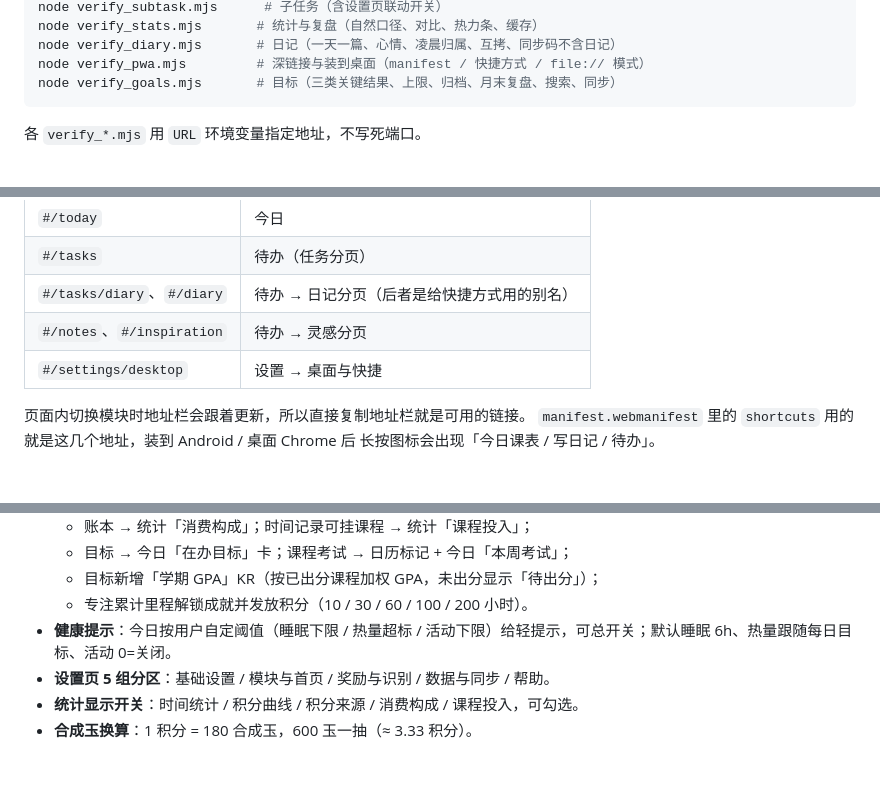
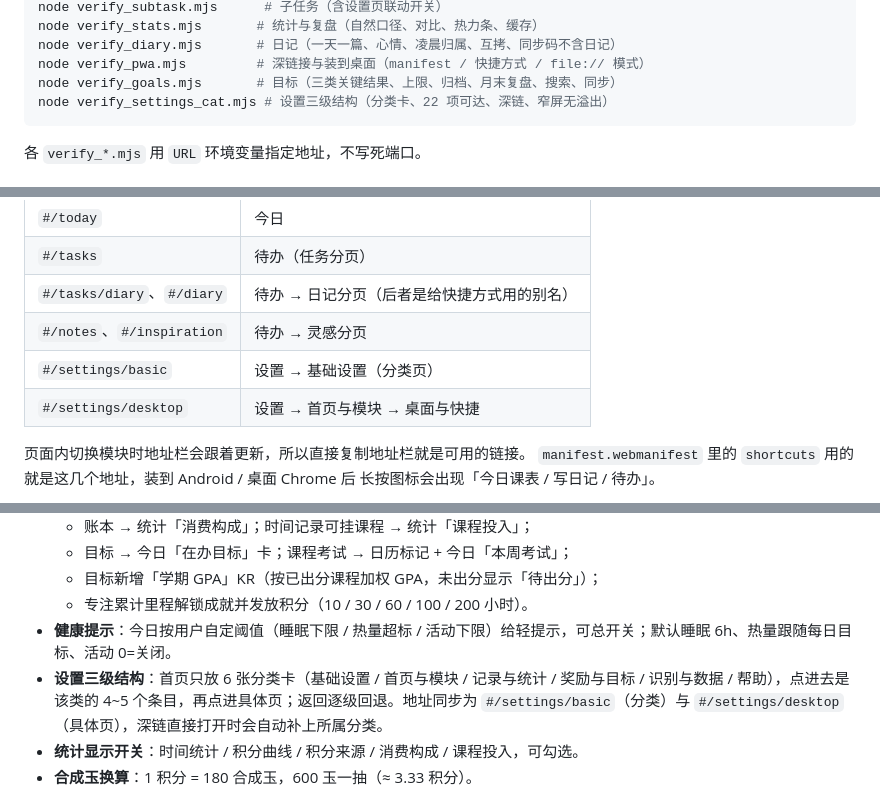
Before and after one commit to Faust275/course-planner, a Markdown page: README.md, 3 parts joined by grey strips. Rendered like a GitHub page; blank space fills up the shorter version.

````diff
--- a/README.md
+++ b/README.md
@@ -111,6 +111,7 @@ node verify_stats.mjs       # 统计与复盘（自然口径、对比、热力
 node verify_diary.mjs       # 日记（一天一篇、心情、凌晨归属、互拷、同步码不含日记）
 node verify_pwa.mjs         # 深链接与装到桌面（manifest / 快捷方式 / file:// 模式）
 node verify_goals.mjs       # 目标（三类关键结果、上限、归档、月末复盘、搜索、同步）
+node verify_settings_cat.mjs # 设置三级结构（分类卡、22 项可达、深链、窄屏无溢出）
 ```
 
 各 `verify_*.mjs` 用 `URL` 环境变量指定地址，不写死端口。
@@ -125,7 +126,8 @@ node verify_goals.mjs       # 目标（三类关键结果、上限、归档、
 | `#/tasks` | 待办（任务分页） |
 | `#/tasks/diary`、`#/diary` | 待办 → 日记分页（后者是给快捷方式用的别名） |
 | `#/notes`、`#/inspiration` | 待办 → 灵感分页 |
-| `#/settings/desktop` | 设置 → 桌面与快捷 |
+| `#/settings/basic` | 设置 → 基础设置（分类页） |
+| `#/settings/desktop` | 设置 → 首页与模块 → 桌面与快捷 |
 
 页面内切换模块时地址栏会跟着更新，所以直接复制地址栏就是可用的链接。
 `manifest.webmanifest` 里的 `shortcuts` 用的就是这几个地址，装到 Android / 桌面 Chrome 后
@@ -174,7 +176,7 @@ node verify_goals.mjs       # 目标（三类关键结果、上限、归档、
   - 目标新增「学期 GPA」KR（按已出分课程加权 GPA，未出分显示「待出分」）；
   - 专注累计里程解锁成就并发放积分（10 / 30 / 60 / 100 / 200 小时）。
 - **健康提示**：今日按用户自定阈值（睡眠下限 / 热量超标 / 活动下限）给轻提示，可总开关；默认睡眠 6h、热量跟随每日目标、活动 0=关闭。
-- **设置页 5 组分区**：基础设置 / 模块与首页 / 奖励与识别 / 数据与同步 / 帮助。
+- **设置三级结构**：首页只放 6 张分类卡（基础设置 / 首页与模块 / 记录与统计 / 奖励与目标 / 识别与数据 / 帮助），点进去是该类的 4~5 个条目，再点进具体页；返回逐级回退。地址同步为 `#/settings/basic`（分类）与 `#/settings/desktop`（具体页），深链直接打开时会自动补上所属分类。
 - **统计显示开关**：时间统计 / 积分曲线 / 积分来源 / 消费构成 / 课程投入，可勾选。
 - **合成玉换算**：1 积分 = 180 合成玉，600 玉一抽（≈ 3.33 积分）。
 
````
Also changed, not shown: HANDOVER.md (+3 -2 lines), ROADMAP.md (+38 -1 lines).
